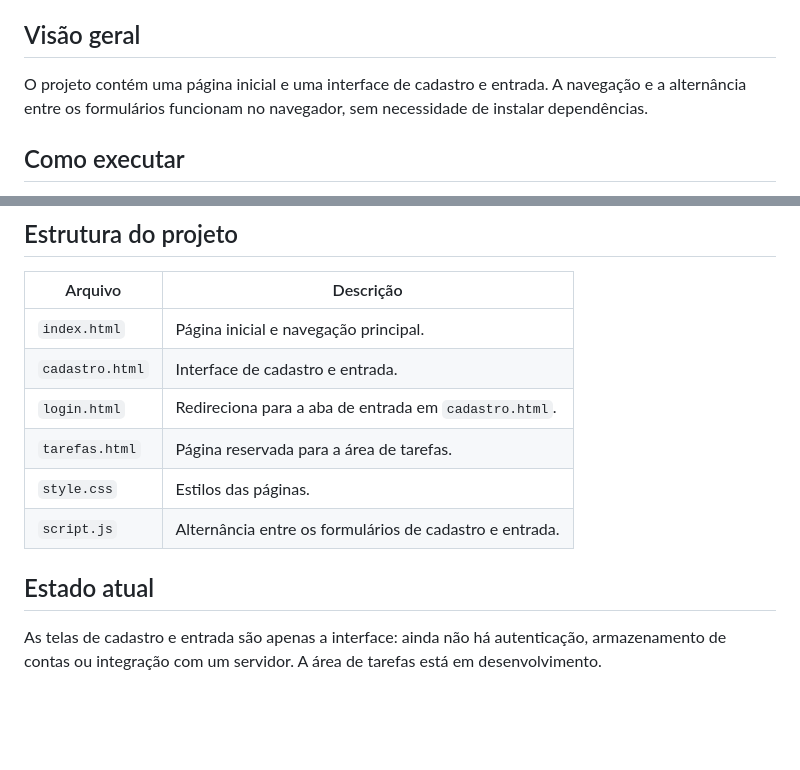
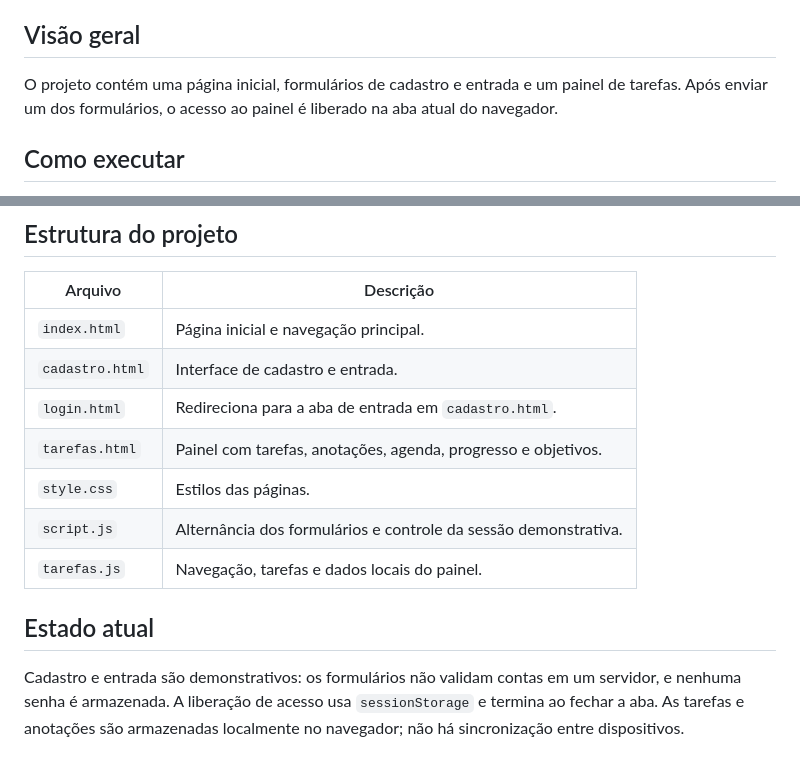
Before and after one commit to gUsTaVo0312H/Gerenciador-de-Tarefas, a Markdown page: README.md, 2 parts joined by grey strips. Drawn GitHub-style; blank space fills up the shorter version.

```diff
--- a/README.md
+++ b/README.md
@@ -4,7 +4,7 @@ Projeto de interface web para um gerenciador de tarefas, desenvolvido com HTML,
 
 ## Visão geral
 
-O projeto contém uma página inicial e uma interface de cadastro e entrada. A navegação e a alternância entre os formulários funcionam no navegador, sem necessidade de instalar dependências.
+O projeto contém uma página inicial, formulários de cadastro e entrada e um painel de tarefas. Após enviar um dos formulários, o acesso ao painel é liberado na aba atual do navegador.
 
 ## Como executar
 
@@ -17,10 +17,11 @@ Abra o arquivo `index.html` em um navegador. Também é possível usar uma exten
 | `index.html` | Página inicial e navegação principal. |
 | `cadastro.html` | Interface de cadastro e entrada. |
 | `login.html` | Redireciona para a aba de entrada em `cadastro.html`. |
-| `tarefas.html` | Página reservada para a área de tarefas. |
+| `tarefas.html` | Painel com tarefas, anotações, agenda, progresso e objetivos. |
 | `style.css` | Estilos das páginas. |
-| `script.js` | Alternância entre os formulários de cadastro e entrada. |
+| `script.js` | Alternância dos formulários e controle da sessão demonstrativa. |
+| `tarefas.js` | Navegação, tarefas e dados locais do painel. |
 
 ## Estado atual
 
-As telas de cadastro e entrada são apenas a interface: ainda não há autenticação, armazenamento de contas ou integração com um servidor. A área de tarefas está em desenvolvimento.
+Cadastro e entrada são demonstrativos: os formulários não validam contas em um servidor, e nenhuma senha é armazenada. A liberação de acesso usa `sessionStorage` e termina ao fechar a aba. As tarefas e anotações são armazenadas localmente no navegador; não há sincronização entre dispositivos.
```
Also changed, not shown: back.jpg (added), images.jpg (added), 7 other files.
